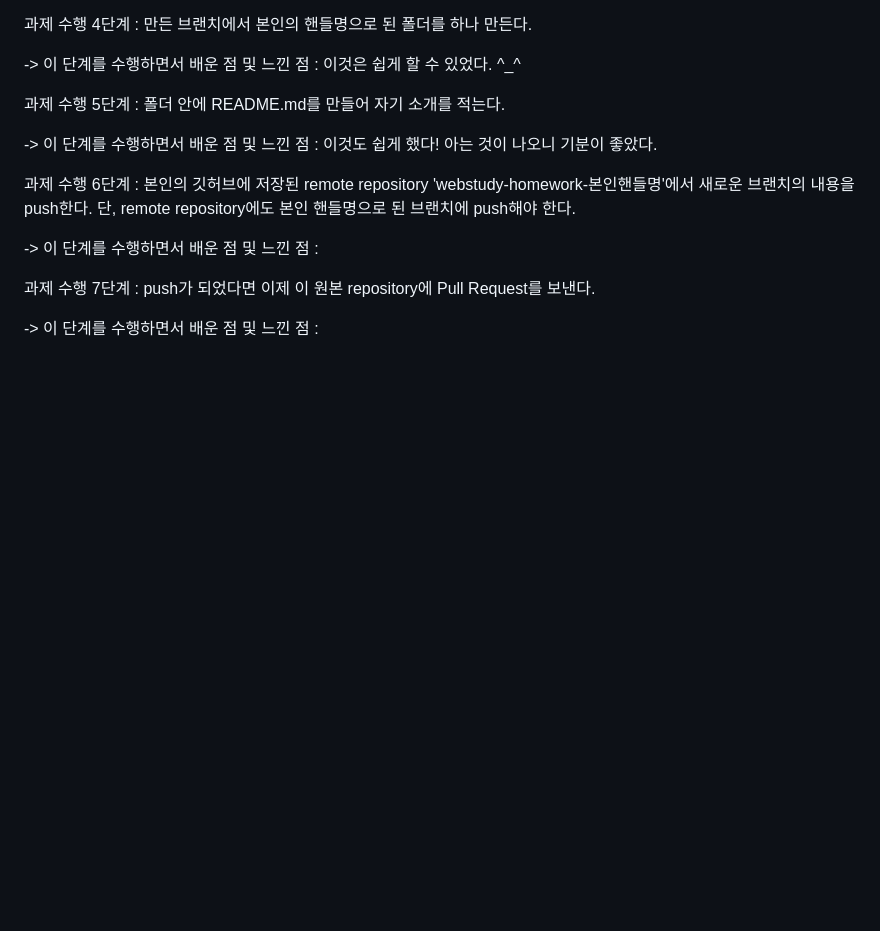
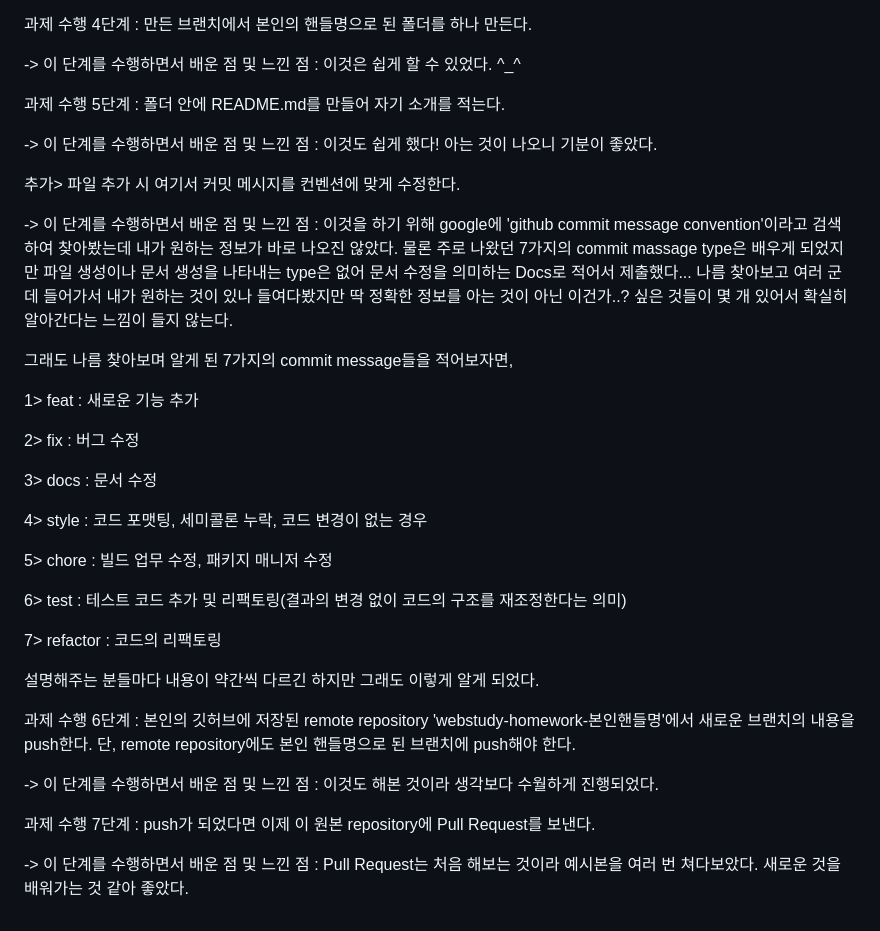
Before and after one commit to 23arin/2023-1-OC-Web-Study, a Markdown page: README.md, the part around the change. Rendered like a GitHub page; blank space fills up the shorter version.

Commit message:
README.md 수정

```diff
--- a/README.md
+++ b/README.md
@@ -104,11 +104,35 @@ working directory에서 code를 작업하면 add를 통해 stage fixes되어 sta
 
 -> 이 단계를 수행하면서 배운 점 및 느낀 점 : 이것도 쉽게 했다! 아는 것이 나오니 기분이 좋았다.
 
+추가> 파일 추가 시 여기서 커밋 메시지를 컨벤션에 맞게 수정한다.
+
+-> 이 단계를 수행하면서 배운 점 및 느낀 점 : 이것을 하기 위해 google에 'github commit message convention'이라고 검색하여 찾아봤는데 내가 원하는 정보가 바로 나오진 않았다.
+물론 주로 나왔던 7가지의 commit massage type은 배우게 되었지만 파일 생성이나 문서 생성을 나타내는 type은 없어 문서 수정을 의미하는 Docs로 적어서 제출했다...
+나름 찾아보고 여러 군데 들어가서 내가 원하는 것이 있나 들여다봤지만 딱 정확한 정보를 아는 것이 아닌 이건가..? 싶은 것들이 몇 개 있어서 확실히 알아간다는 느낌이 들지 않는다.
+
+그래도 나름 찾아보며 알게 된 7가지의 commit message들을 적어보자면,
+
+1> feat : 새로운 기능 추가
+
+2> fix : 버그 수정
+
+3> docs : 문서 수정
+
+4> style : 코드 포맷팅, 세미콜론 누락, 코드 변경이 없는 경우
+
+5> chore : 빌드 업무 수정, 패키지 매니저 수정
+
+6> test : 테스트 코드 추가 및 리팩토링(결과의 변경 없이 코드의 구조를 재조정한다는 의미)
+
+7> refactor : 코드의 리팩토링
+
+설명해주는 분들마다 내용이 약간씩 다르긴 하지만 그래도 이렇게 알게 되었다.
+
 과제 수행 6단계 : 본인의 깃허브에 저장된 remote repository 'webstudy-homework-본인핸들명'에서 새로운 브랜치의 내용을 push한다.
 단, remote repository에도 본인 핸들명으로 된 브랜치에 push해야 한다.
 
--> 이 단계를 수행하면서 배운 점 및 느낀 점 :
+-> 이 단계를 수행하면서 배운 점 및 느낀 점 : 이것도 해본 것이라 생각보다 수월하게 진행되었다.
 
 과제 수행 7단계 : push가 되었다면 이제 이 원본 repository에 Pull Request를 보낸다.
 
--> 이 단계를 수행하면서 배운 점 및 느낀 점 :
+-> 이 단계를 수행하면서 배운 점 및 느낀 점 : Pull Request는 처음 해보는 것이라 예시본을 여러 번 쳐다보았다. 새로운 것을 배워가는 것 같아 좋았다.
```
